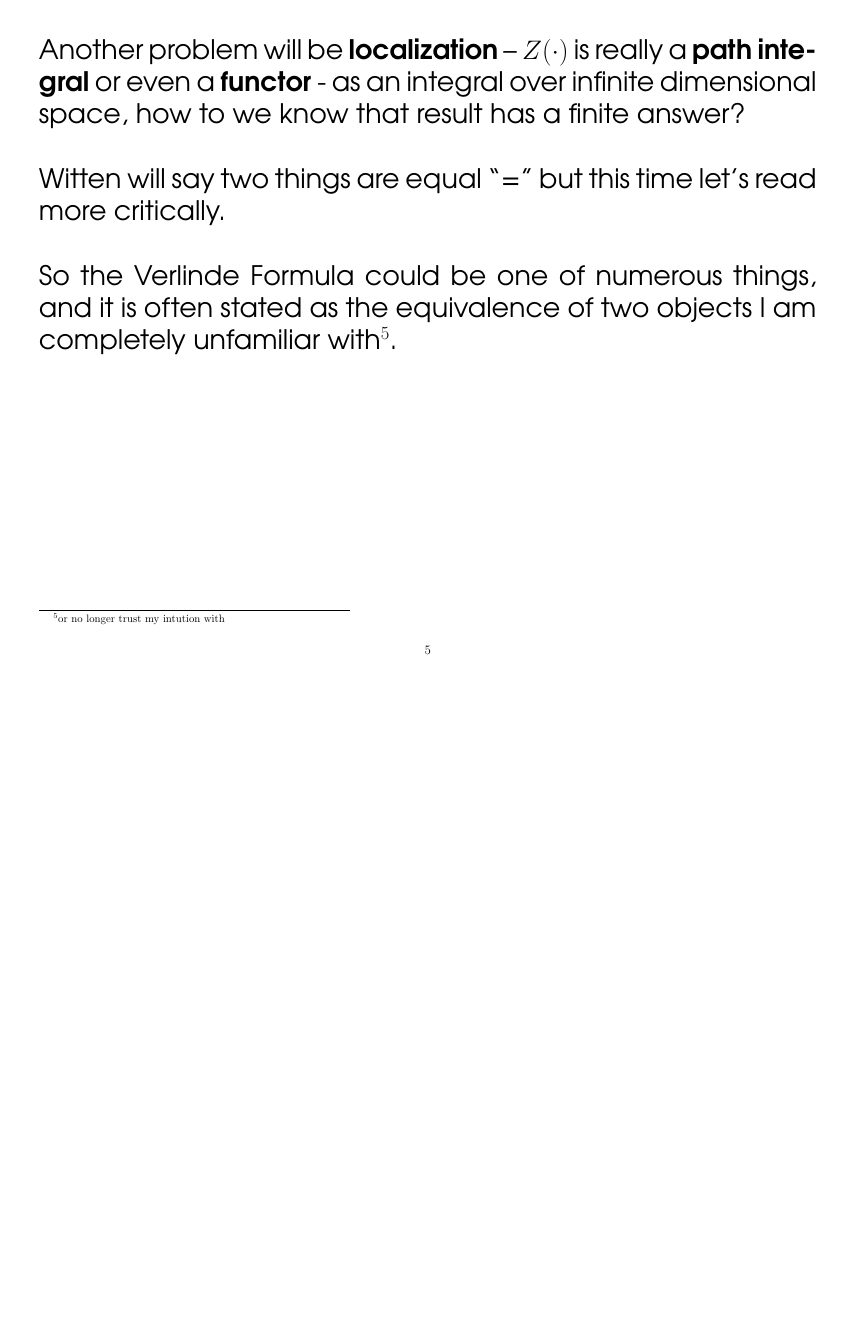
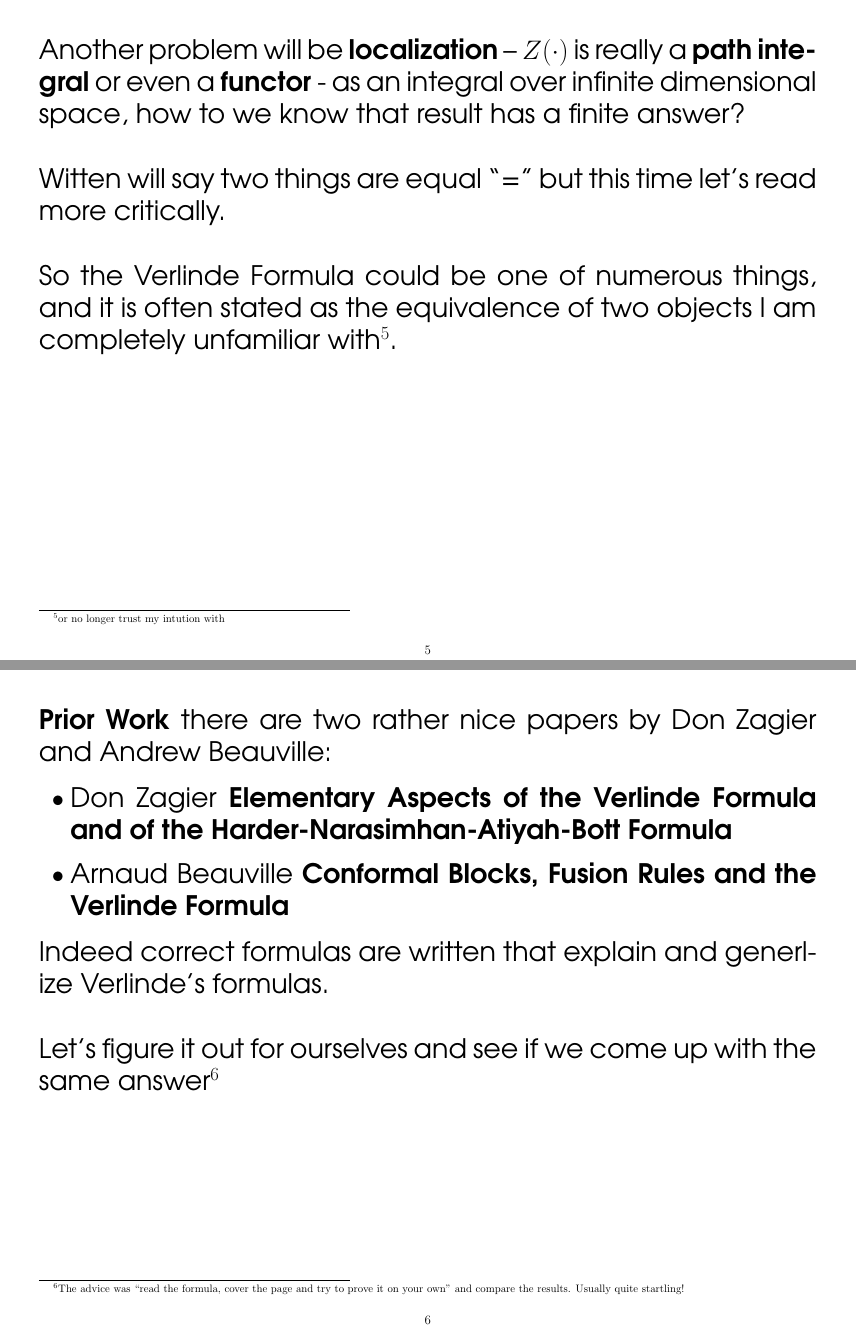
Before and after one commit to mango314/math-blog, a LaTeX document (081016-verlinde-formula.tex): page 5 of 6 before the commit and pages 5 and 6 of 9 after it, the two joined at a grey line, the shorter picture padded with empty space. Compiled offline with pdfLaTeX.

Commit message:
more clarifications

```diff
--- a/081016-verlinde-formula.tex
+++ b/081016-verlinde-formula.tex
@@ -62,4 +62,19 @@ and if I set $G= SU(2)$ and $X$ to be surface of genus $g$ we should get the for
 
 \noindent Witten will say two things are equal ``=" but this time let's read more critically. \newline
 
-\noindent So the Verlinde Formula could be one of numerous things, and it is often stated as the equivalence of two objects I am completely unfamiliar with\footnote{or no longer trust my intution with}.
+\noindent So the Verlinde Formula could be one of numerous things, and it is often stated as the equivalence of two objects I am completely unfamiliar with\footnote{or no longer trust my intution with}. \newpage
+
+\noindent \textbf{Prior Work} there are two rather nice papers by Don Zagier and
+Andrew Beauville:
+
+\begin{itemize}
+\item Don Zagier \textbf{Elementary Aspects of the
+Verlinde Formula and of the
+Harder-Narasimhan-Atiyah-Bott
+Formula}
+\item Arnaud Beauville \textbf{Conformal Blocks, Fusion Rules and the Verlinde Formula}
+\end{itemize}
+Indeed correct formulas are written that explain and generlize Verlinde's formulas.  \newline
+
+\noindent Let's figure it out for ourselves and see if we come up with the same answer\footnote{The advice was ``read the formula, cover the page and try to prove it on your own" and compare the results.  Usually quite startling!}
+\newpage
```
Also changed, not shown: 081016-verlinde-formula.pdf, 081016-verlinde-formula.tex (25 more changed lines).
